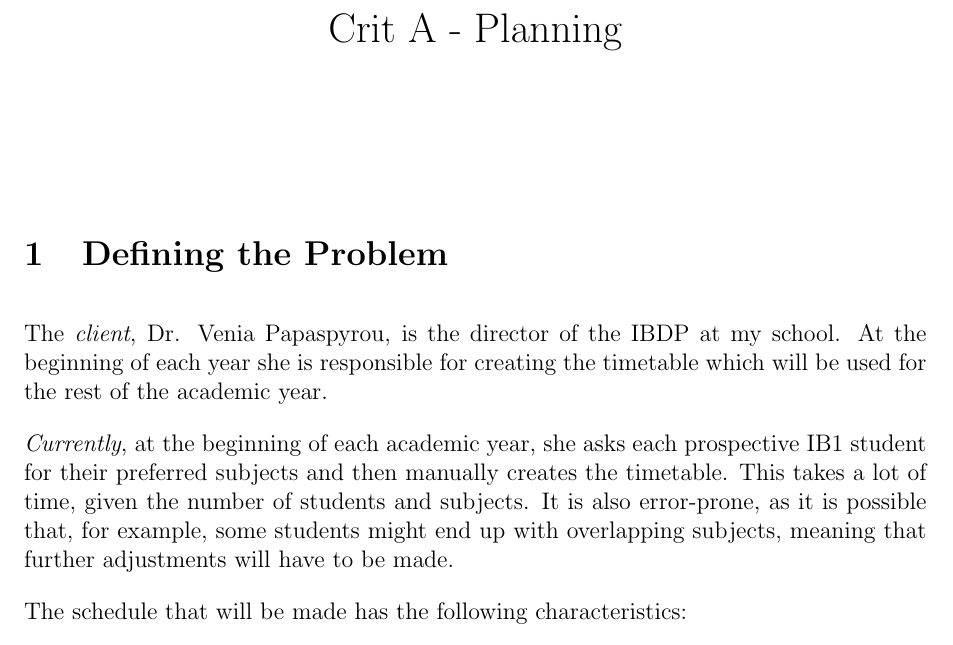
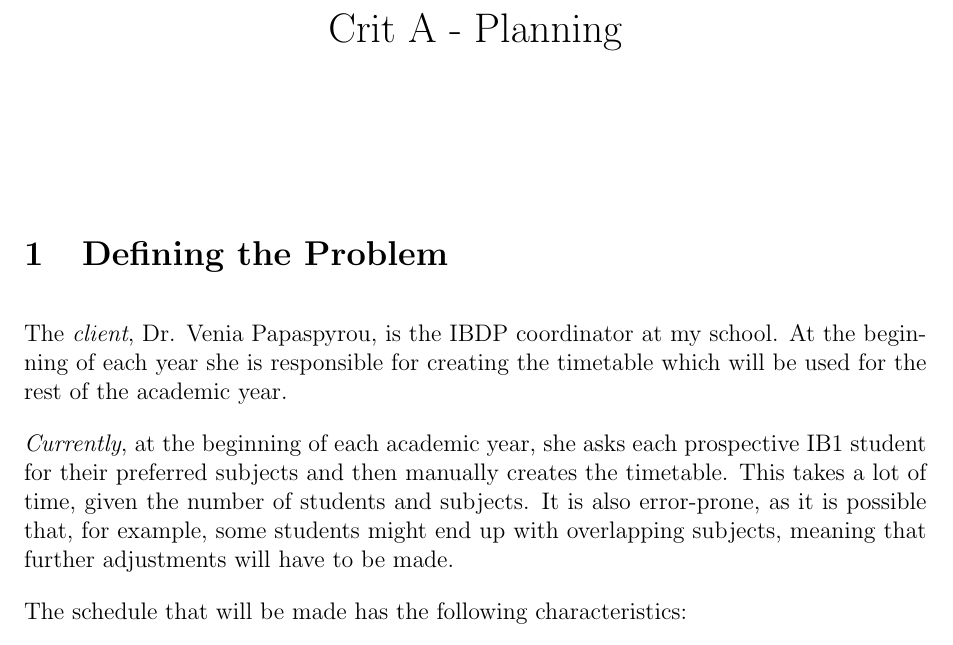
Before and after one commit to mpardalos/CS-Internal-Docs, a LaTeX document (Crit_A/Crit_A_Planning.tex): part of page 1 of 2, cut so that both start at the same text. Compiled offline with pdfLaTeX.

Commit message:
IB coordinator, NOT director.

```diff
--- a/Crit_A/Crit_A_Planning.tex
+++ b/Crit_A/Crit_A_Planning.tex
@@ -13,7 +13,7 @@
 
 \section{Defining the Problem}
 
-The \emph{client}, Dr. Venia Papaspyrou, is the director of the IBDP at my school. At the
+The \emph{client}, Dr. Venia Papaspyrou, is the IBDP coordinator at my school. At the
 beginning of each year she is responsible for creating the timetable which will be used for
 the rest of the academic year.
 
```
